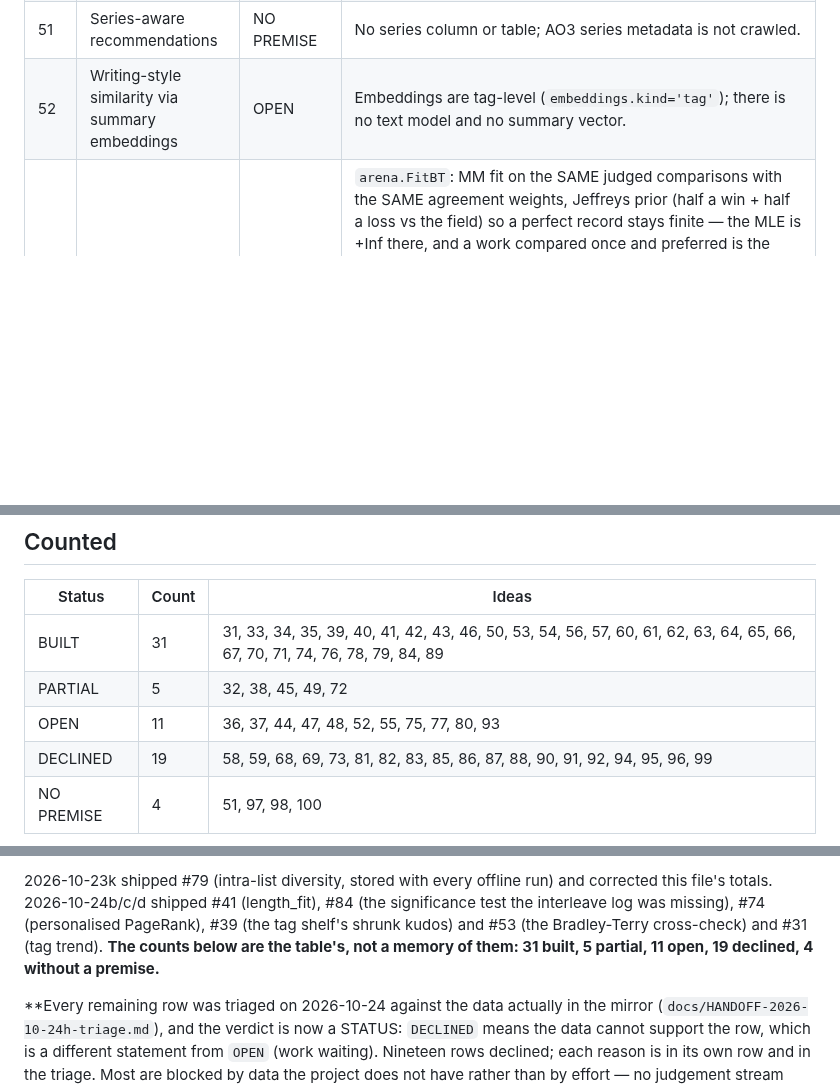
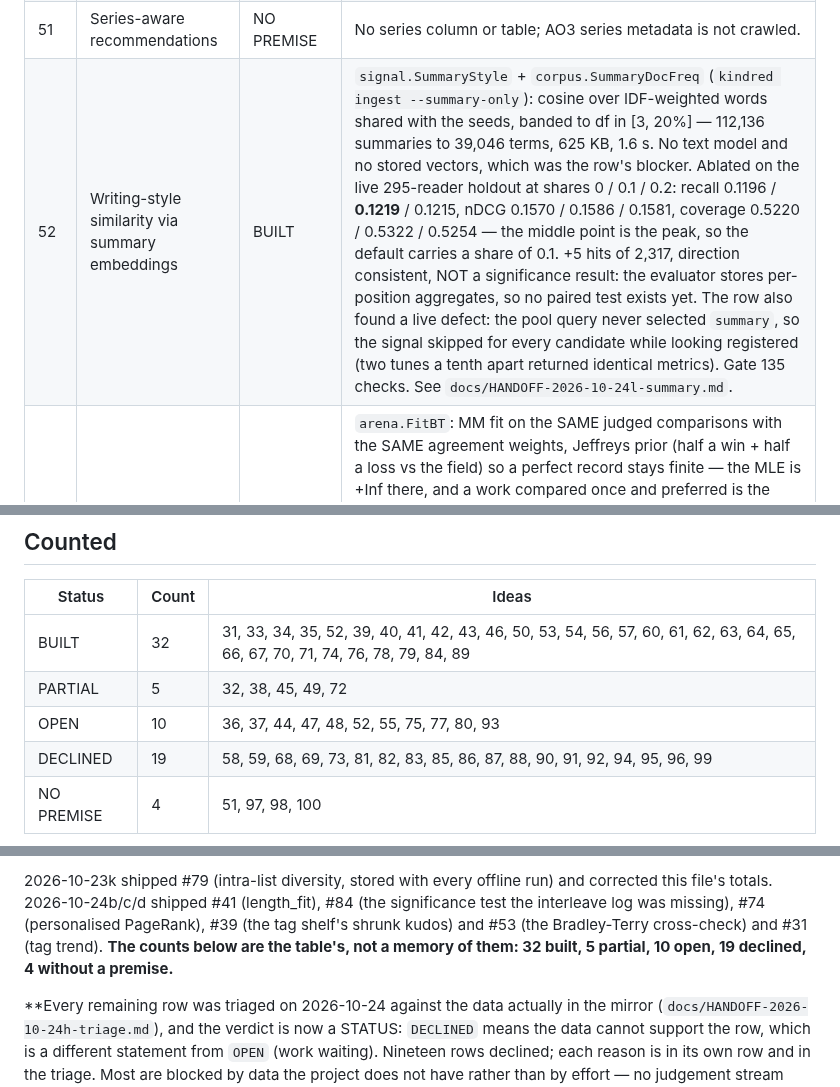
Before and after one commit to 8ullyMaguire/kindred, a Markdown page: docs/PLAN-recsurfaces-31-100.md, 3 parts joined by grey strips. GitHub-like rendering; blank space fills up the shorter version.

Commit message:
docs: #52 built, with the ablation table, the inert-signal bug and the two surviving mutants

```diff
--- a/docs/PLAN-recsurfaces-31-100.md
+++ b/docs/PLAN-recsurfaces-31-100.md
@@ -54,7 +54,7 @@ Four statuses:
 | 49 | Tag polarity detection | PARTIAL | **Remaining half declined 2026-10-24:** `arena_user_blocked_tags` holds 0 rows, so there is no corpus-wide polarity to infer. Blocking itself is built and honoured in ranking; the row is not completed. A reader can block a tag (`arena_user_blocked_tags`, `POST /block`) and blocks are honoured in ranking; nothing infers polarity corpus-wide from block/bookmark ratios. |
 | 50 | "Complete your collection" for an author | BUILT | `/author?q=` prints "you have read **2** of **4** — **2** to go" for a reader with a session, and `?unread=1` lists the rest ("Showing 2 of 2"). `store.ReadAmong` reads the read set for a bounded id list (400 per statement) because `works` (corpus) and `seen_works` (state) are different SQLite files with no possible join. Three exclusions: a work only SHOWN is not read; another reader's reads are not this one's; and no session means NO CLAIM — an anonymous reader gets no line at all rather than "0 of 4". The count is over the shelf (capped at 5,000 ids, and the page says "counted over the first 5,000" when it hits the cap), not the page: "2 of 20" where 20 is the page size is a number about pagination. `OwnerForSession` is not `TouchSession`: rendering a list must not look like activity. LIVE: signed in, two of Titus621's four works marked read → data-read="2" data-total="4", "2 to go", and ?unread=1 answered "Showing 2 of 2" with exactly the two unread ids. Mutants killed: shown counted as read, filter inert, filter unannounced, shelf counted as one page. |
 | 51 | Series-aware recommendations | NO PREMISE | No series column or table; AO3 series metadata is not crawled. |
-| 52 | Writing-style similarity via summary embeddings | OPEN | Embeddings are tag-level (`embeddings.kind='tag'`); there is no text model and no summary vector. |
+| 52 | Writing-style similarity via summary embeddings | BUILT | `signal.SummaryStyle` + `corpus.SummaryDocFreq` (`kindred ingest --summary-only`): cosine over IDF-weighted words shared with the seeds, banded to df in [3, 20%] — 112,136 summaries to 39,046 terms, 625 KB, 1.6 s. No text model and no stored vectors, which was the row's blocker. Ablated on the live 295-reader holdout at shares 0 / 0.1 / 0.2: recall 0.1196 / **0.1219** / 0.1215, nDCG 0.1570 / 0.1586 / 0.1581, coverage 0.5220 / 0.5322 / 0.5254 — the middle point is the peak, so the default carries a share of 0.1. +5 hits of 2,317, direction consistent, NOT a significance result: the evaluator stores per-position aggregates, so no paired test exists yet. The row also found a live defect: the pool query never selected `summary`, so the signal skipped for every candidate while looking registered (two tunes a tenth apart returned identical metrics). Gate 135 checks. See `docs/HANDOFF-2026-10-24l-summary.md`. |
 | 53 | Bradley-Terry vs Glicko | BUILT | `arena.FitBT`: MM fit on the SAME judged comparisons with the SAME agreement weights, Jeffreys prior (half a win + half a loss vs the field) so a perfect record stays finite — the MLE is +Inf there, and a work compared once and preferred is the commonest row. Reported on `/leaderboard` as one number, Spearman(BT strength, Glicko-2 effective) with its counts, not as a second table. The live arena's 16 comparisons over 15 works is flagged "read this as unmeasured" by the same `< 3 per item` rule the significance test uses. `prior = 0` is exposed for the pure MLE and is scale-invariant to 1e-9; with the prior, duplication sharpens — both properties tested, because my first test asserted invariancy of the shrunk fit and failed against correct code. |
 | 54 | Rich tag profile page | BUILT | `/tag/{id}` gained "This tag in numbers": median and mean length and kudos, total words, the most-saved work, and a trend by update year (12 years, bars scaled to the busiest). Medians with the mean beside them, because AO3 is skewed — live tag 29 reads median 30,603 words against a mean of 76,222, and 105 kudos against 201. The trend is by UPDATE year and says so (no first-published column exists here) and undated works are counted out loud. Two defects the tests found: `work_tags` is keyed by (work_id, tag_id, tag_type) so a work carrying one tag under two types was counted TWICE (43 where there are 42 — every query now starts from `SELECT DISTINCT work_id`), and the fixture writes ONE update date for every work, so "oldest-first" and "share of total" both SURVIVED until the trend test stamped its own years. Computed in one pass: the SQL alone is 67 ms, the page 0.53 s for sort=kudos. 5/5 mutants killed. |
 | 55 | Explanation quality evaluation | OPEN | `/algo` compares two tunes' **result lists** and records a preference; two explanations are never shown side by side. |
@@ -108,9 +108,9 @@ Four statuses:
 
 | Status | Count | Ideas |
 |---|---|---|
-| BUILT | 31 | 31, 33, 34, 35, 39, 40, 41, 42, 43, 46, 50, 53, 54, 56, 57, 60, 61, 62, 63, 64, 65, 66, 67, 70, 71, 74, 76, 78, 79, 84, 89 |
+| BUILT | 32 | 31, 33, 34, 35, 52, 39, 40, 41, 42, 43, 46, 50, 53, 54, 56, 57, 60, 61, 62, 63, 64, 65, 66, 67, 70, 71, 74, 76, 78, 79, 84, 89 |
 | PARTIAL | 5 | 32, 38, 45, 49, 72 |
-| OPEN | 11 | 36, 37, 44, 47, 48, 52, 55, 75, 77, 80, 93 |
+| OPEN | 10 | 36, 37, 44, 47, 48, 52, 55, 75, 77, 80, 93 |
 | DECLINED | 19 | 58, 59, 68, 69, 73, 81, 82, 83, 85, 86, 87, 88, 90, 91, 92, 94, 95, 96, 99 |
 | NO PREMISE | 4 | 51, 97, 98, 100 |
 
@@ -146,7 +146,7 @@ number of results. `/tag/{id}` is 0.92 s warm (was 3.67 s). See
 corrected this file's totals. 2026-10-24b/c/d shipped #41 (length_fit), #84 (the significance test the interleave log
 was missing), #74 (personalised PageRank), #39 (the tag shelf's shrunk kudos) and #53
 (the Bradley-Terry cross-check) and #31 (tag trend). **The counts below are the table's,
-not a memory of them: 31 built, 5 partial, 11 open, 19 declined, 4 without a premise.**
+not a memory of them: 32 built, 5 partial, 10 open, 19 declined, 4 without a premise.**
 
 **Every remaining row was triaged on 2026-10-24 against the data actually in the mirror
 (`docs/HANDOFF-2026-10-24h-triage.md`), and the verdict is now a STATUS: `DECLINED` means
```
Also changed, not shown: docs/HANDOFF-2026-10-24l-summary.md (added, +109 -0 lines).
